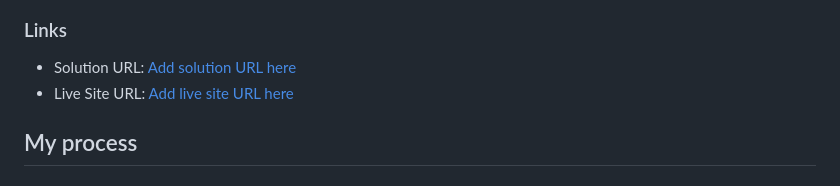
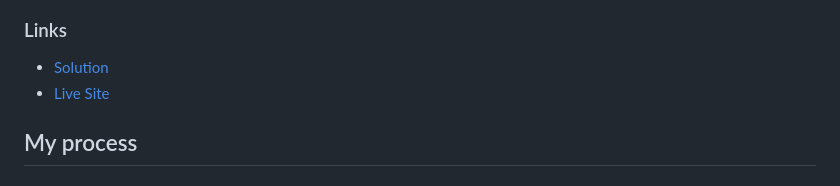
Before and after one commit to naijadevgamer/bookmark-landing-page, a Markdown page: README.md, the part around the change. GitHub-like rendering.

```diff
--- a/README.md
+++ b/README.md
@@ -34,8 +34,8 @@ Users should be able to:
 
 ### Links
 
-- Solution URL: [Add solution URL here](https://github.com/naijadevgamer/bookmark-landing-page)
-- Live Site URL: [Add live site URL here](https://naijadevgamer.github.io/bookmark-landing-page)
+- [Solution](https://github.com/naijadevgamer/bookmark-landing-page)
+- [Live Site](https://naijadevgamer.github.io/bookmark-landing-page)
 
 ## My process
 
```
